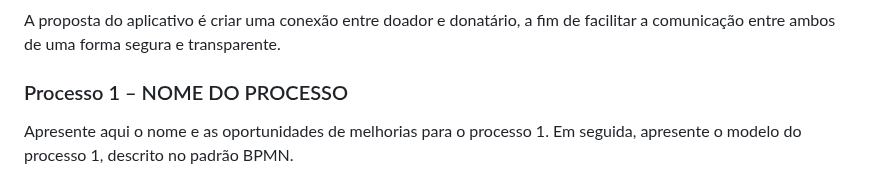
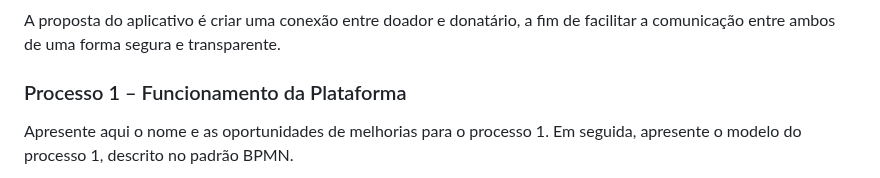
Before and after one commit to ICEI-PUC-Minas-PMV-ADS/pmv-ads-2023-2-e3-proj-mov-t2-pmv-ads-2023-2-e3-proj-mov-t2-time5, a Markdown page: docs/02-Especificação do Projeto.md, the part around one of its changes. Drawn GitHub-style.

```diff
--- a/docs/02-Especificação do Projeto.md
+++ b/docs/02-Especificação do Projeto.md
@@ -46,7 +46,7 @@ Atualmente embora venha ocorrendo uma popularização do uso de plataformas onli
 
 A proposta do aplicativo é criar uma conexão entre doador e donatário, a fim de facilitar a comunicação entre ambos de uma forma segura e transparente.
 
-### Processo 1 – NOME DO PROCESSO
+### Processo 1 – Funcionamento da Plataforma
 
 Apresente aqui o nome e as oportunidades de melhorias para o processo 1. Em seguida, apresente o modelo do processo 1, descrito no padrão BPMN.
 
```
Also changed, not shown: other parts of docs/02-Especificação do Projeto.md (+3 -1 lines).
